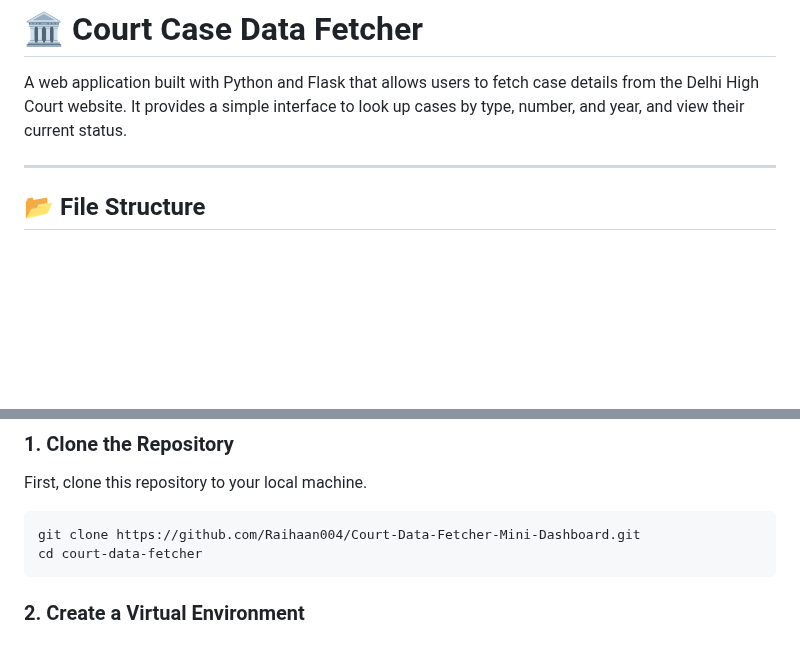
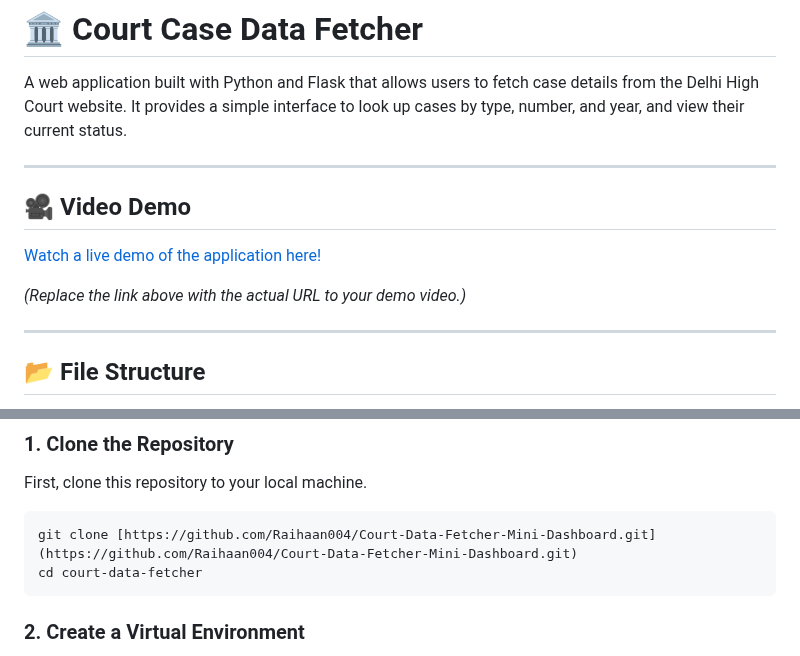
Before and after one commit to Raihaan004/Court-Data-Fetcher-Mini-Dashboard, a Markdown page: README.md, 2 parts joined by grey strips. Drawn GitHub-style; blank space fills up the shorter version.

````diff
--- a/README.md
+++ b/README.md
@@ -1,6 +1,14 @@
 # 🏛️ Court Case Data Fetcher
 
 A web application built with Python and Flask that allows users to fetch case details from the Delhi High Court website. It provides a simple interface to look up cases by type, number, and year, and view their current status.
+
+---
+
+## 🎥 Video Demo
+
+[Watch a live demo of the application here!](https://www.loom.com/share/790c77e135954143b615107ef59d6ffe?sid=a201afd8-377e-4119-819c-afc0687d571a)
+
+*(Replace the link above with the actual URL to your demo video.)*
 
 ---
 
@@ -36,7 +44,7 @@ Follow these instructions to get the project up and running on your local machin
 ### 1. Clone the Repository
 First, clone this repository to your local machine.
 ```bash
-git clone https://github.com/Raihaan004/Court-Data-Fetcher-Mini-Dashboard.git
+git clone [https://github.com/Raihaan004/Court-Data-Fetcher-Mini-Dashboard.git](https://github.com/Raihaan004/Court-Data-Fetcher-Mini-Dashboard.git)
 cd court-data-fetcher
 ```
 
````
